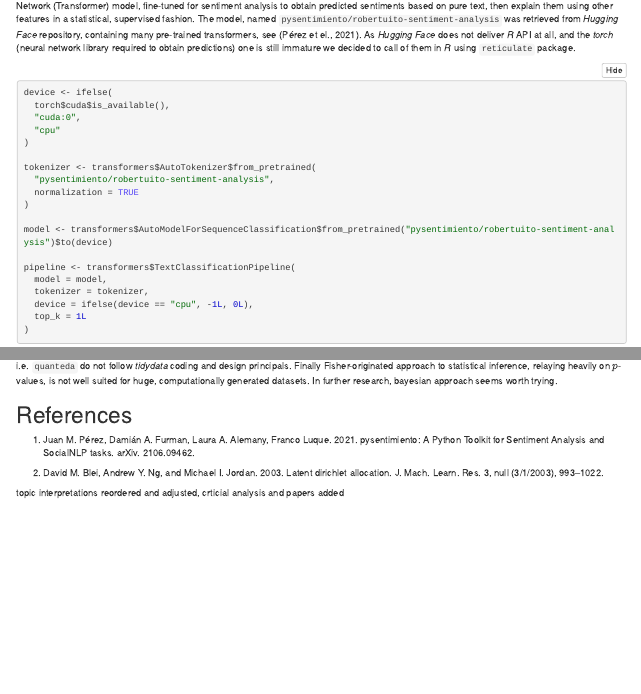
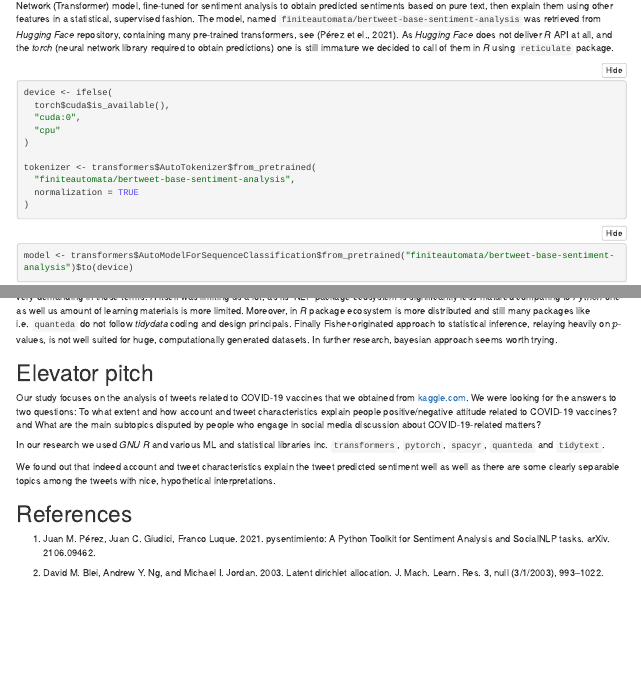
Before and after one commit to jcierocki/computational-social-science-analysis, an R Markdown document (analysis.Rmd): the page in a window 1100 px wide, from 1280 px down, and a second part further down, joined at a grey line. The pictures show the output file analysis.nb.html that the author committed with the source, opened offline; long lines of code are wrapped.

Commit message:
elevator pitch

````diff
--- a/analysis.Rmd
+++ b/analysis.Rmd
@@ -65,7 +65,7 @@ head(df) |> kable(format = "pipe")
 
 ## Labeling sentiment using BERT
 
-Sentiment analysis is very common task among Natural Language Processing topics. Although it is itself a supervised learning problem requiring availability of target variable expressing sentiment which is not the case of our dataset. So as we decided to utilize pre-trained *BERTweet* Neural Network (Transformer) model, fine-tuned for sentiment analysis to obtain predicted sentiments based on pure text, then explain them using other features in a statistical, supervised fashion. The model, named `pysentimiento/robertuito-sentiment-analysis` was retrieved from *Hugging Face* repository, containing many pre-trained transformers, see (Pérez et el., 2021). As *Hugging Face* does not deliver *R* API at all, and the *torch* (neural network library required to obtain predictions) one is still immature we decided to call of them in *R* using `reticulate` package.
+Sentiment analysis is very common task among Natural Language Processing topics. Although it is itself a supervised learning problem requiring availability of target variable expressing sentiment which is not the case of our dataset. So as we decided to utilize pre-trained *BERTweet* Neural Network (Transformer) model, fine-tuned for sentiment analysis to obtain predicted sentiments based on pure text, then explain them using other features in a statistical, supervised fashion. The model, named `finiteautomata/bertweet-base-sentiment-analysis` was retrieved from *Hugging Face* repository, containing many pre-trained transformers, see (Pérez et el., 2021). As *Hugging Face* does not deliver *R* API at all, and the *torch* (neural network library required to obtain predictions) one is still immature we decided to call of them in *R* using `reticulate` package.
 
 ```{r transformers_config, message=FALSE, results='hide'}
 device <- ifelse(
@@ -75,11 +75,11 @@ device <- ifelse(
 )
 
 tokenizer <- transformers$AutoTokenizer$from_pretrained(
-  "pysentimiento/robertuito-sentiment-analysis",
+  "finiteautomata/bertweet-base-sentiment-analysis",
   normalization = TRUE
 )
 
-model <- transformers$AutoModelForSequenceClassification$from_pretrained("pysentimiento/robertuito-sentiment-analysis")$to(device)
+model <- transformers$AutoModelForSequenceClassification$from_pretrained("finiteautomata/bertweet-base-sentiment-analysis")$to(device)
 
 pipeline <- transformers$TextClassificationPipeline(
   model = model,
@@ -398,10 +398,18 @@ This proven that theoretically very noisy data scraped/collected from social net
 
 We experienced some limitations while conducting this analysis. First, in the dataset, some of the tweets texts were cut, causing information loss. Moreover lack of computational power was sometime a limitation, due to the size of dataset and nature of unstructured data which is in general very demanding in those terms. *R* itself was limiting us a lot, as its' NLP package ecosystem is significantly less matured comparing to *Python* one as well us amount of learning materials is more limited. Moreover, in *R* package ecosystem is more distributed and still many packages like i.e. `quanteda` do not follow *tidydata* coding and design principals. Finally Fisher-originated approach to statistical inference, relaying heavily on $p$-values, is not well suited for huge, computationally generated datasets. In further research, bayesian approach seems worth trying.
 
+# Elevator pitch
+
+Our study focuses on the analysis of tweets related to COVID-19 vaccines that we obtained from [kaggle.com](https://www.kaggle.com/datasets/gpreda/all-covid19-vaccines-tweets). We were looking for the answers to two questions:
+To what extent and how account and tweet characteristics explain people positive/negative attitude related to COVID-19 vaccines? and
+What are the main subtopics disputed by people who engage in social media discussion about COVID-19-related matters?
+
+In our research we used *GNU R* and various ML and statistical libraries inc. `transformers`, `pytorch`, `spacyr`, `quanteda` and `tidytext`.
+
+We found out that indeed account and tweet characteristics explain the tweet predicted sentiment well as well as there are some clearly separable topics among the tweets with nice, hypothetical interpretations.
+
 # References
 
-1. Juan M. Pérez, Damián A. Furman, Laura A. Alemany, Franco Luque. 2021. pysentimiento: A Python Toolkit for Sentiment Analysis and SocialNLP tasks. arXiv. 2106.09462.
+1. Juan M. Pérez, Juan C. Giudici, Franco Luque. 2021. pysentimiento: A Python Toolkit for Sentiment Analysis and SocialNLP tasks. arXiv. 2106.09462.
 
 2. David M. Blei, Andrew Y. Ng, and Michael I. Jordan. 2003. Latent dirichlet allocation. J. Mach. Learn. Res. 3, null (3/1/2003), 993–1022.
-
-topic interpretations reordered and adjusted, crticial analysis and papers added
````
Also changed, not shown: analysis.nb.html.
